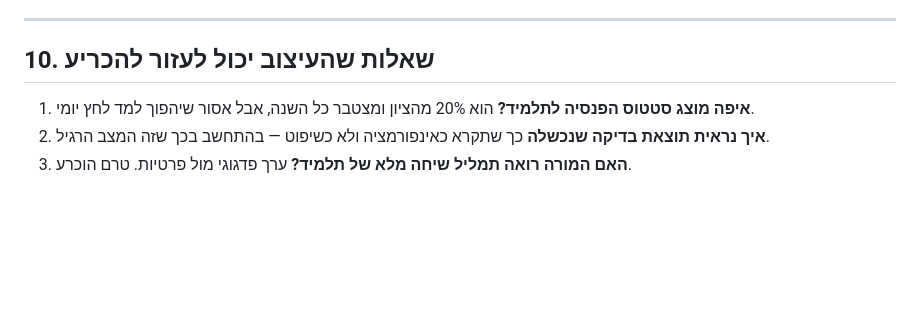
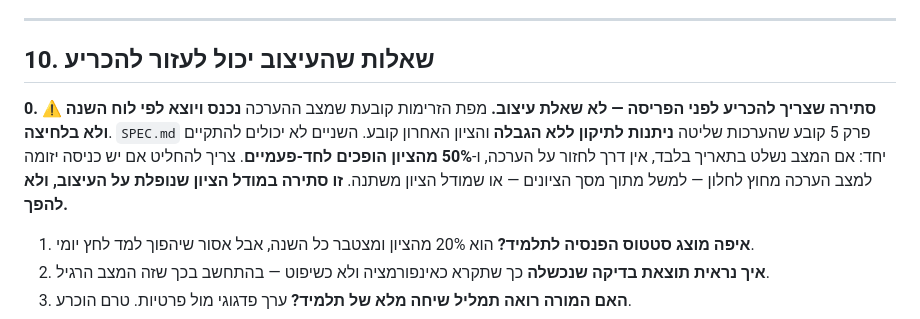
Before and after one commit to rondahan91-eng/fintech-academy, a Markdown page: design/design-brief.md, the part around one of its changes. GitHub-like rendering; blank space fills up the shorter version.

```diff
--- a/design/design-brief.md
+++ b/design/design-brief.md
@@ -177,6 +233,10 @@
 
 ## 10. שאלות שהעיצוב יכול לעזור להכריע
 
+**0. ⚠️ סתירה שצריך להכריע לפני הפריסה — לא שאלת עיצוב.**
+מפת הזרימות קובעת שמצב ההערכה **נכנס ויוצא לפי לוח השנה ולא בלחיצה**. `SPEC.md` פרק 5 קובע שהערכות שליטה **ניתנות לתיקון ללא הגבלה** והציון האחרון קובע. השניים לא יכולים להתקיים יחד: אם המצב נשלט בתאריך בלבד, אין דרך לחזור על הערכה, ו-**50% מהציון הופכים לחד-פעמיים**.
+צריך להחליט אם יש כניסה יזומה למצב הערכה מחוץ לחלון — למשל מתוך מסך הציונים — או שמודל הציון משתנה. **זו סתירה במודל הציון שנופלת על העיצוב, ולא להפך.**
+
 1. **איפה מוצג סטטוס הפנסיה לתלמיד?** הוא 20% מהציון ומצטבר כל השנה, אבל אסור שיהפוך למד לחץ יומי.
 2. **איך נראית תוצאת בדיקה שנכשלה** כך שתקרא כאינפורמציה ולא כשיפוט — בהתחשב בכך שזה המצב הרגיל.
 3. **האם המורה רואה תמליל שיחה מלא של תלמיד?** ערך פדגוגי מול פרטיות. טרם הוכרע.
```
Also changed, not shown: other parts of design/design-brief.md (+56 -0 lines).
